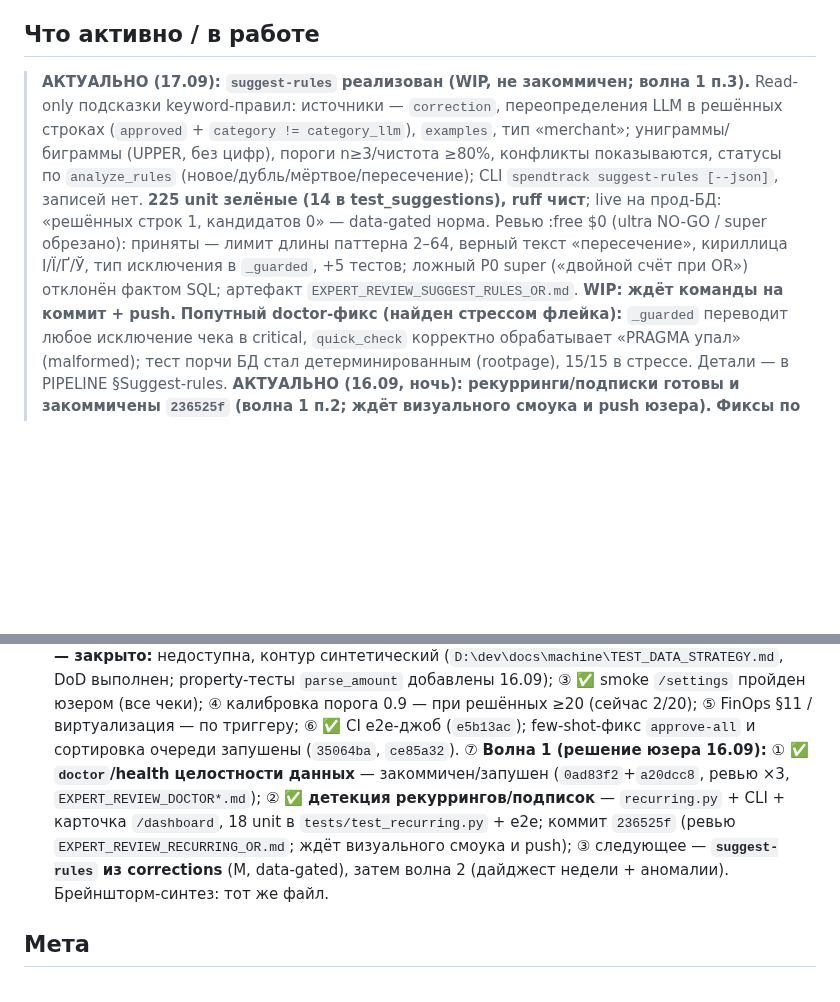
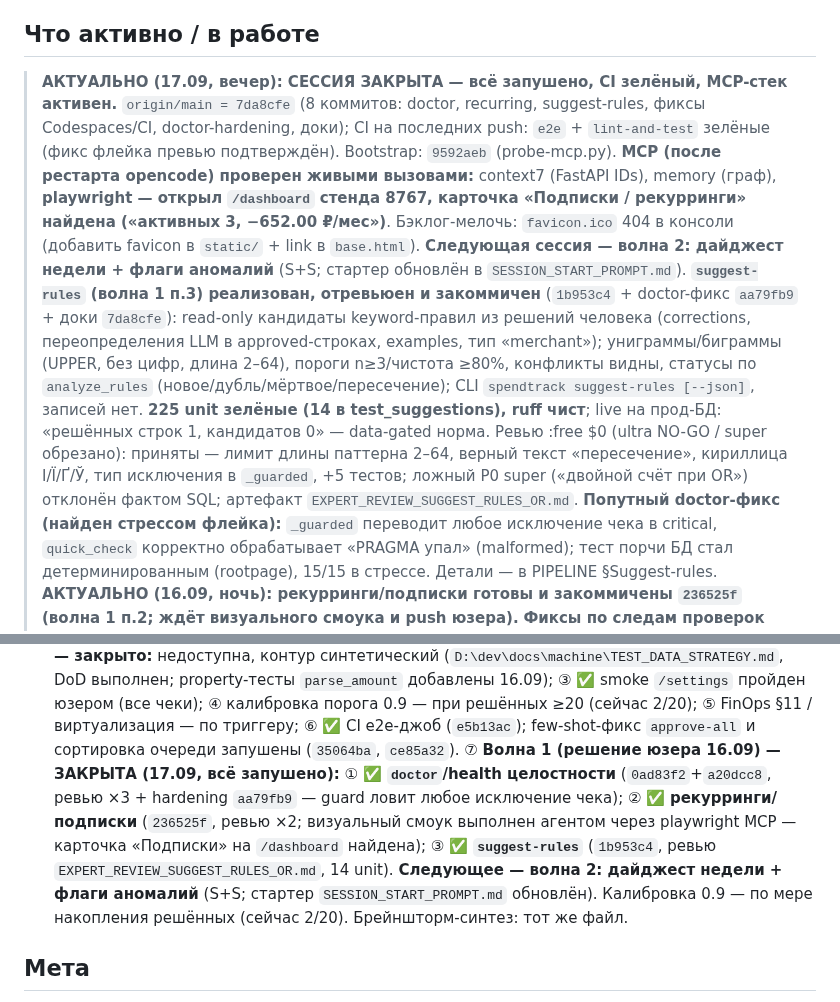
Before and after one commit to ExNihil14/spend-tracker, a Markdown page: continue.md, 2 parts joined by grey strips. Rendered like a GitHub page; blank space fills up the shorter version.

Commit message:
docs(continue): волна 1 закрыта и запушена, MCP-стек активирован; следующий deliverable — волна 2
- origin/main = fd3206e, CI зелёный (e2e+lint), 225 unit + 17 e2e
- MCP после рестарта: context7/memory/playwright проверены живыми вызовами; playwright открыл /dashboard стенда 8767 (карточка «Подписки» найдена)
- бэклог: favicon 404; следующая сессия — дайджест недели + флаги аномалий (стартер обновлён)

```diff
--- a/continue.md
+++ b/continue.md
@@ -76,14 +76,21 @@
 - ✅ **Защита main на GitHub**: force-push запрещён, deletions запрещены, required_linear_history (только --ff-only), enforce_admins=true. PR-ритуал не обязателен для solo (см. отчёт, п.9).
 
 ## Что активно / в работе
-> **АКТУАЛЬНО (17.09): `suggest-rules` реализован (WIP, не закоммичен; волна 1 п.3).** Read-only подсказки keyword-правил:
-> источники — `correction`, переопределения LLM в решённых строках (`approved` + `category != category_llm`), `examples`,
-> тип «merchant»; униграммы/биграммы (UPPER, без цифр), пороги n≥3/чистота ≥80%, конфликты показываются, статусы по
+> **АКТУАЛЬНО (17.09, вечер): СЕССИЯ ЗАКРЫТА — всё запушено, CI зелёный, MCP-стек активен.**
+> `origin/main = 7da8cfe` (8 коммитов: doctor, recurring, suggest-rules, фиксы Codespaces/CI, doctor-hardening, доки);
+> CI на последних push: `e2e` + `lint-and-test` зелёные (фикс флейка превью подтверждён). Bootstrap: `9592aeb` (probe-mcp.py).
+> **MCP (после рестарта opencode) проверен живыми вызовами:** context7 (FastAPI IDs), memory (граф), **playwright —
+> открыл `/dashboard` стенда 8767, карточка «Подписки / рекурринги» найдена («активных 3, −652.00 ₽/мес»)**.
+> Бэклог-мелочь: `favicon.ico` 404 в консоли (добавить favicon в `static/` + link в `base.html`).
+> **Следующая сессия — волна 2: дайджест недели + флаги аномалий** (S+S; стартер обновлён в `SESSION_START_PROMPT.md`).
+> **`suggest-rules` (волна 1 п.3) реализован, отревьюен и закоммичен** (`1b953c4` + doctor-фикс `aa79fb9` + доки `7da8cfe`):
+> read-only кандидаты keyword-правил из решений человека (corrections, переопределения LLM в approved-строках, examples,
+> тип «merchant»); униграммы/биграммы (UPPER, без цифр, длина 2–64), пороги n≥3/чистота ≥80%, конфликты видны, статусы по
 > `analyze_rules` (новое/дубль/мёртвое/пересечение); CLI `spendtrack suggest-rules [--json]`, записей нет. **225 unit зелёные
 > (14 в test_suggestions), ruff чист**; live на прод-БД: «решённых строк 1, кандидатов 0» — data-gated норма.
 > Ревью :free $0 (ultra NO-GO / super обрезано): приняты — лимит длины паттерна 2–64, верный текст «пересечение»,
 > кириллица І/Ї/Ґ/Ў, тип исключения в `_guarded`, +5 тестов; ложный P0 super («двойной счёт при OR») отклонён фактом SQL;
-> артефакт `EXPERT_REVIEW_SUGGEST_RULES_OR.md`. **WIP: ждёт команды на коммит + push.**
+> артефакт `EXPERT_REVIEW_SUGGEST_RULES_OR.md`.
 > **Попутный doctor-фикс (найден стрессом флейка):** `_guarded` переводит любое исключение чека в critical,
 > `quick_check` корректно обрабатывает «PRAGMA упал» (malformed); тест порчи БД стал детерминированным (rootpage),
 > 15/15 в стрессе. Детали — в PIPELINE §Suggest-rules.
@@ -171,10 +178,11 @@ NULL в `rules.category` (NOT NULL). **Правки doctor.py после рев
    DoD выполнен; property-тесты `parse_amount` добавлены 16.09); ③ ✅ smoke `/settings` пройден юзером (все чеки);
    ④ калибровка порога 0.9 — при решённых ≥20 (сейчас 2/20); ⑤ FinOps §11 / виртуализация — по триггеру;
    ⑥ ✅ CI e2e-джоб (`e5b13ac`); few-shot-фикс `approve-all` и сортировка очереди запушены (`35064ba`, `ce85a32`).
-   ⑦ **Волна 1 (решение юзера 16.09):** ① ✅ **`doctor`/health целостности данных** — закоммичен/запушен (`0ad83f2`+`a20dcc8`, ревью ×3,
-   `EXPERT_REVIEW_DOCTOR*.md`); ② ✅ **детекция рекуррингов/подписок** — `recurring.py` + CLI + карточка `/dashboard`, 18 unit
-   в `tests/test_recurring.py` + e2e; коммит `236525f` (ревью `EXPERT_REVIEW_RECURRING_OR.md`; ждёт визуального смоука и push);
-   ③ следующее — **`suggest-rules` из corrections** (М, data-gated), затем волна 2 (дайджест недели + аномалии).
+   ⑦ **Волна 1 (решение юзера 16.09) — ЗАКРЫТА (17.09, всё запушено):** ① ✅ **`doctor`/health целостности** (`0ad83f2`+`a20dcc8`,
+   ревью ×3 + hardening `aa79fb9` — guard ловит любое исключение чека); ② ✅ **рекурринги/подписки** (`236525f`, ревью ×2;
+   визуальный смоук выполнен агентом через playwright MCP — карточка «Подписки» на `/dashboard` найдена); ③ ✅ **`suggest-rules`**
+   (`1b953c4`, ревью `EXPERT_REVIEW_SUGGEST_RULES_OR.md`, 14 unit). **Следующее — волна 2: дайджест недели + флаги аномалий**
+   (S+S; стартер `SESSION_START_PROMPT.md` обновлён). Калибровка 0.9 — по мере накопления решённых (сейчас 2/20).
    Брейншторм-синтез: тот же файл.
 
 ## Мета
```
